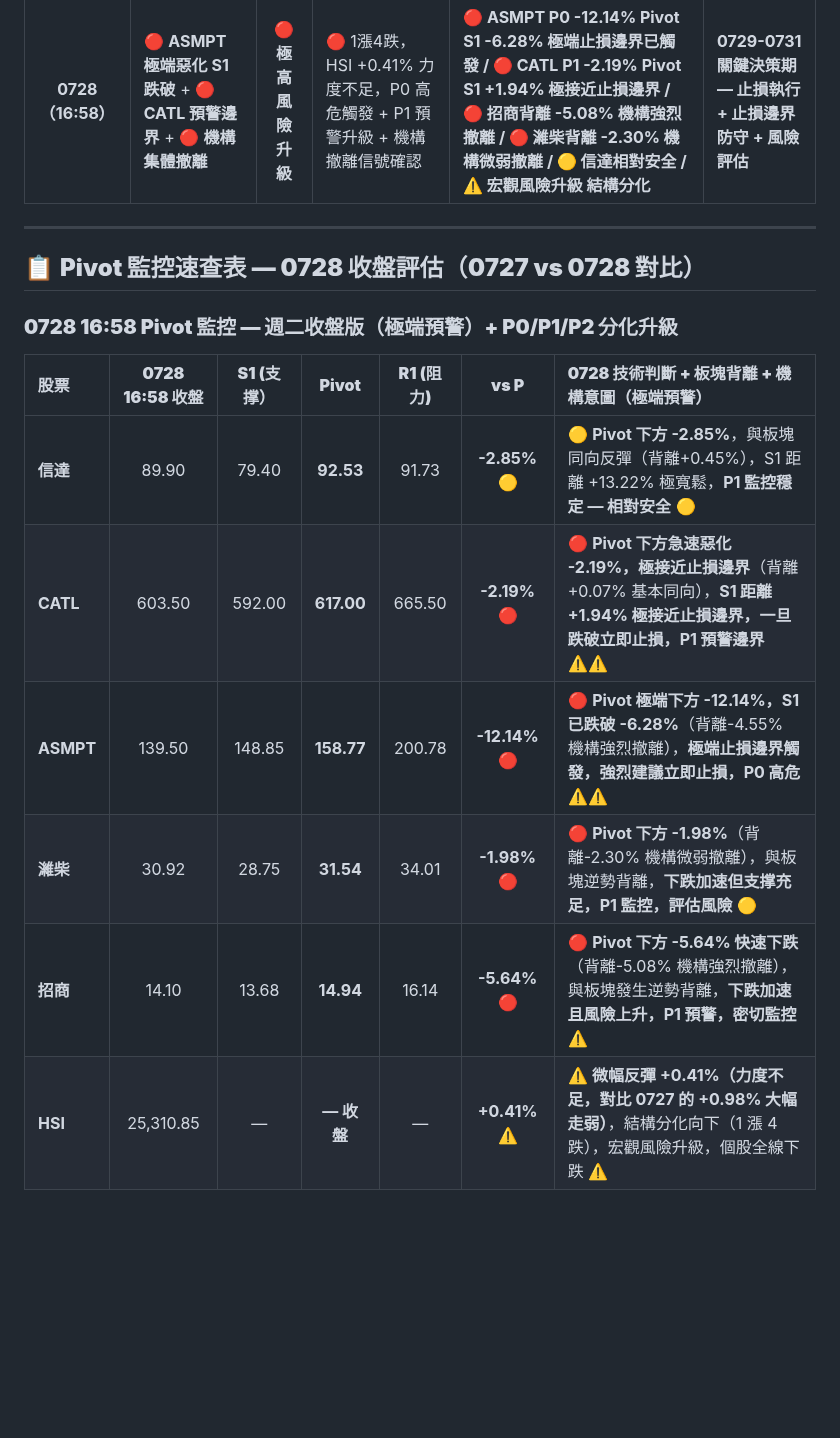
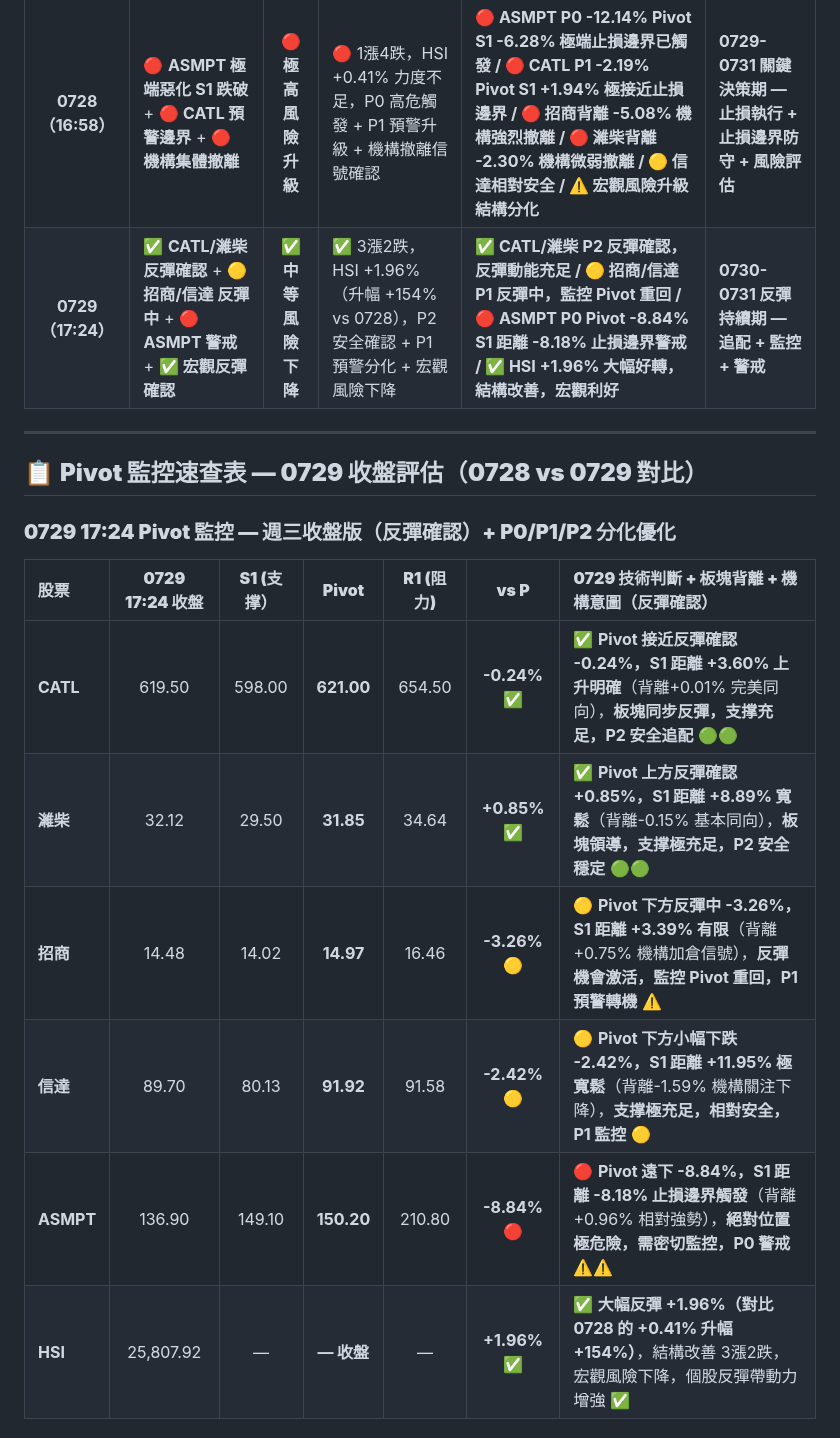
Before and after one commit to horae-git/gitHorae, a Markdown page: 七月流星觀察/四引擎-流星週0727至0731.md, the part around one of its changes. Drawn GitHub-style; blank space fills up the shorter version.

```diff
--- a/七月流星觀察/四引擎-流星週0727至0731.md
+++ b/七月流星觀察/四引擎-流星週0727至0731.md
@@ -27,19 +27,20 @@
 |  **0724（17:37）**   | 🔴 **ASMPT 止損邊界確認** + 🟡 **P1 分化監控** + 🔴 **宏觀轉弱**      |  🔴 **中風險持續**   | 🔴 0漲5跌，HSI -1.12% 轉弱，P0 止損確認 + P1 監控升級 + 宏觀轉弱               | **ASMPT S1 -4.61% 機構撤離 / CATL +1.66% 防守 / 濰柴 +3.30% 穩健 / 招商-1.77% P1 / 信達-2.79% P1**                   | **0727 週期開始**     |
 | **0727（21:56）** | 🔴 **ASMPT 止損邊界持續** + 🟢 **宏觀背景轉好**   |  🔴 **中風險改善**  | 🟢 HSI +0.98% 反彈，2漲3跌，P0 持續監控但宏觀改善，P2 穩健防守強化              | **ASMPT S1 -4.19% 止損持續監控 / CATL +1.76% 反彈向上 / 濰柴 +4.05% 相對強勢 / 招商-1.92% P1 監控 / 信達-2.90% P1 監控 / 宏觀反彈確認**            | **0728 盤中監控**      |
 | **0728（16:58）** | 🔴 **ASMPT 極端惡化 S1 跌破** + 🔴 **CATL 預警邊界** + 🔴 **機構集體撤離** | 🔴 **極高風險升級**  | 🔴 1漲4跌，HSI +0.41% 力度不足，P0 高危觸發 + P1 預警升級 + 機構撤離信號確認           | **🔴 ASMPT P0 -12.14% Pivot S1 -6.28% 極端止損邊界已觸發 / 🔴 CATL P1 -2.19% Pivot S1 +1.94% 極接近止損邊界 / 🔴 招商背離 -5.08% 機構強烈撤離 / 🔴 濰柴背離 -2.30% 機構微弱撤離 / 🟡 信達相對安全 / ⚠️ 宏觀風險升級 結構分化** | **0729-0731 關鍵決策期 — 止損執行 + 止損邊界防守 + 風險評估** |
+| **0729（17:24）** | ✅ **CATL/濰柴 反彈確認** + 🟡 **招商/信達 反彈中** + 🔴 **ASMPT 警戒** + ✅ **宏觀反彈確認** | ✅ **中等風險下降**  | ✅ 3漲2跌，HSI +1.96%（升幅 +154% vs 0728），P2 安全確認 + P1 預警分化 + 宏觀風險下降           | **✅ CATL/濰柴 P2 反彈確認，反彈動能充足 / 🟡 招商/信達 P1 反彈中，監控 Pivot 重回 / 🔴 ASMPT P0 Pivot -8.84% S1 距離 -8.18% 止損邊界警戒 / ✅ HSI +1.96% 大幅好轉，結構改善，宏觀利好** | **0730-0731 反彈持續期 — 追配 + 監控 + 警戒** |
 
 ---
 
-## 📋 **Pivot 監控速查表 — 0728 收盤評估（0727 vs 0728 對比）**
+## 📋 **Pivot 監控速查表 — 0729 收盤評估（0728 vs 0729 對比）**
 
-### **0728 16:58 Pivot 監控 — 週二收盤版（極端預警）+ P0/P1/P2 分化升級**
+### **0729 17:24 Pivot 監控 — 週三收盤版（反彈確認）+ P0/P1/P2 分化優化**
 
-| 股票        | **0728 16:58 收盤** | **S1 (支撑）** |   **Pivot**   | **R1 (阻力)** |   **vs P**    | **0728 技術判斷 + 板塊背離 + 機構意圖（極端預警）**                                     |
+| 股票        | **0729 17:24 收盤** | **S1 (支撑）** |   **Pivot**   | **R1 (阻力)** |   **vs P**    | **0729 技術判斷 + 板塊背離 + 機構意圖（反彈確認）**                                     |
 | :-------- | :------------: | :-----------: | :-----------: | :-----------: | :-----------: | :------------------------------------------------------- |
-| **信達**    |     89.90      |     79.40     |   **92.53**   |     91.73     | **-2.85%** 🟡  | 🟡 **Pivot 下方 -2.85%**，與板塊同向反彈（背離+0.45%），S1 距離 +13.22% 極寬鬆，**P1 監控穩定 — 相對安全** 🟡           |
-| **CATL**  |    603.50      |    592.00     |  **617.00**   |    665.50     | **-2.19%** 🔴 | 🔴 **Pivot 下方急速惡化 -2.19%，極接近止損邊界**（背離+0.07% 基本同向），**S1 距離 +1.94% 極接近止損邊界，一旦跌破立即止損，P1 預警邊界** ⚠️⚠️ |
-| **ASMPT** |    139.50      |    148.85     |  **158.77**   |    200.78     | **-12.14%** 🔴 | 🔴 **Pivot 極端下方 -12.14%，S1 已跌破 -6.28%**（背離-4.55% 機構強烈撤離），**極端止損邊界觸發，強烈建議立即止損，P0 高危** ⚠️⚠️ |
-| **濰柴**    |     30.92      |     28.75     |   **31.54**   |     34.01     | **-1.98%** 🔴 | 🔴 **Pivot 下方 -1.98%**（背離-2.30% 機構微弱撤離），與板塊逆勢背離，**下跌加速但支撑充足，P1 監控，評估風險** 🟡 |
-| **招商**    |     14.10      |     13.68     |   **14.94**   |     16.14     | **-5.64%** 🔴 | 🔴 **Pivot 下方 -5.64% 快速下跌**（背離-5.08% 機構強烈撤離），與板塊發生逆勢背離，**下跌加速且風險上升，P1 預警，密切監控** ⚠️ |
-| **HSI**   |   25,310.85    |      —        | **— 收盤**    |       —       | **+0.41%** ⚠️ | ⚠️ **微幅反彈 +0.41%（力度不足，對比 0727 的 +0.98% 大幅走弱）**，結構分化向下（1 漲 4 跌），宏觀風險升級，個股全線下跌 ⚠️ |
+| **CATL**  |    619.50      |    598.00     |  **621.00**   |    654.50     | **-0.24%** ✅ | ✅ **Pivot 接近反彈確認 -0.24%，S1 距離 +3.60% 上升明確**（背離+0.01% 完美同向），**板塊同步反彈，支撑充足，P2 安全追配** 🟢🟢 |
+| **濰柴**    |     32.12      |     29.50     |   **31.85**   |     34.64     | **+0.85%** ✅ | ✅ **Pivot 上方反彈確認 +0.85%，S1 距離 +8.89% 寬鬆**（背離-0.15% 基本同向），**板塊領導，支撑極充足，P2 安全穩定** 🟢🟢 |
+| **招商**    |     14.48      |     14.02     |   **14.97**   |     16.46     | **-3.26%** 🟡 | 🟡 **Pivot 下方反彈中 -3.26%，S1 距離 +3.39% 有限**（背離+0.75% 機構加倉信號），**反彈機會激活，監控 Pivot 重回，P1 預警轉機** ⚠️ |
+| **信達**    |     89.70      |     80.13     |   **91.92**   |     91.58     | **-2.42%** 🟡 | 🟡 **Pivot 下方小幅下跌 -2.42%，S1 距離 +11.95% 極寬鬆**（背離-1.59% 機構關注下降），**支撑極充足，相對安全，P1 監控** 🟡 |
+| **ASMPT** |    136.90      |    149.10     |  **150.20**   |    210.80     | **-8.84%** 🔴 | 🔴 **Pivot 遠下 -8.84%，S1 距離 -8.18% 止損邊界觸發**（背離+0.96% 相對強勢），**絕對位置極危險，需密切監控，P0 警戒** ⚠️⚠️ |
+| **HSI**   |   25,807.92    |      —        | **— 收盤**    |       —       | **+1.96%** ✅ | ✅ **大幅反彈 +1.96%（對比 0728 的 +0.41% 升幅 +154%）**，結構改善 3漲2跌，宏觀風險下降，個股反彈帶動力增強 ✅ |
 
```
Also changed, not shown: other parts of 七月流星觀察/四引擎-流星週0727至0731.md (+38 -40 lines).
